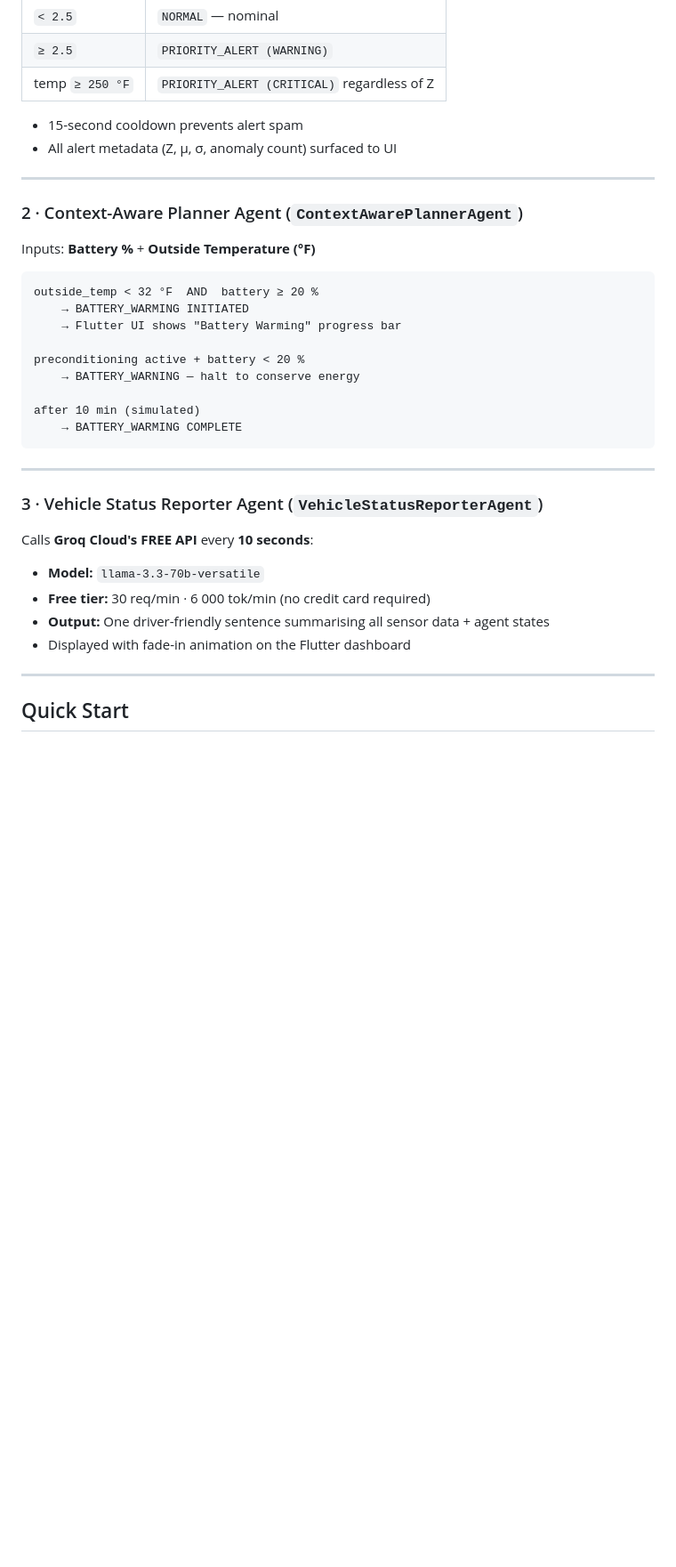
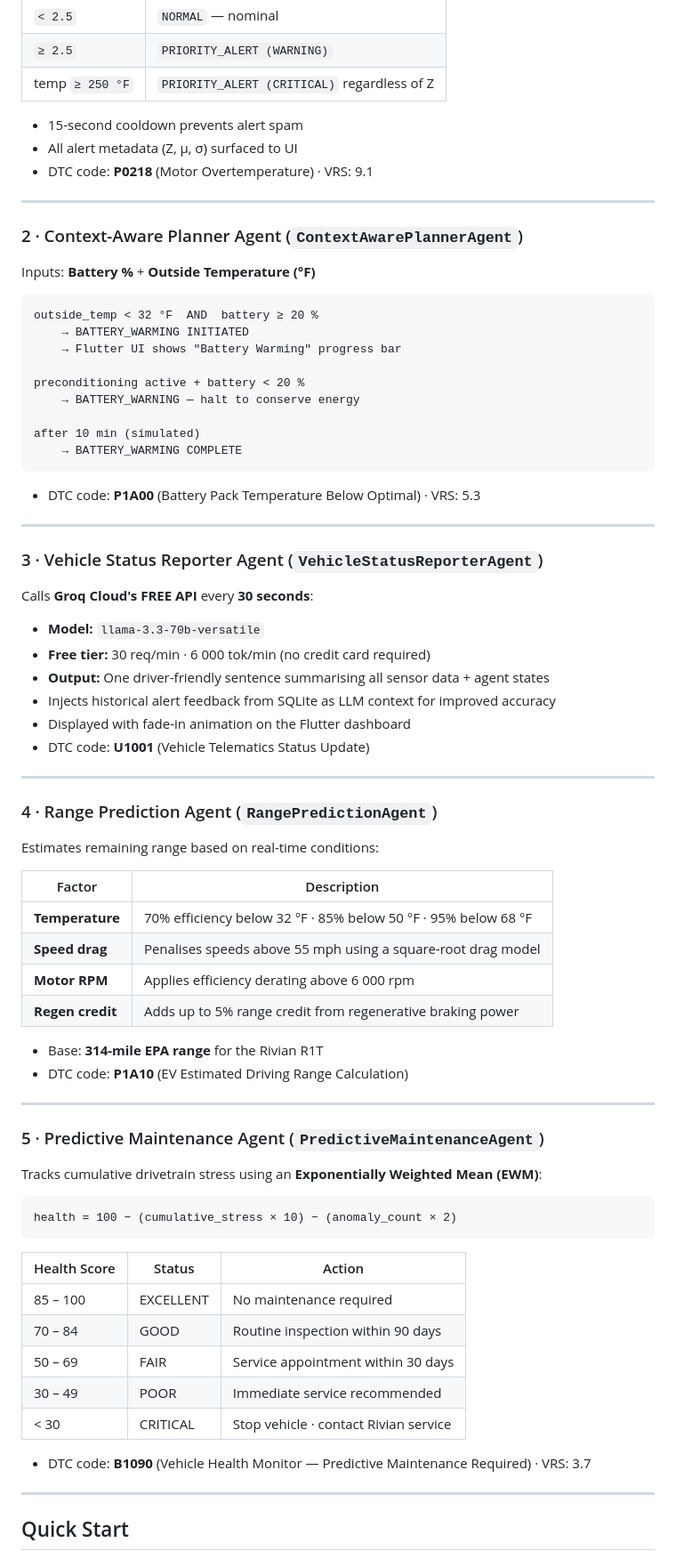
Before and after one commit to haroldflint63/RivianVehicleIntelligence, a Markdown page: README.md, the part around one of its changes. Shown at 89% size. GitHub-like rendering; blank space fills up the shorter version.

````diff
--- a/README.md
+++ b/README.md
@@ -51,7 +60,8 @@ $$Z = \frac{|x - \mu|}{\sigma}$$
 | temp `≥ 250 °F` | `PRIORITY_ALERT (CRITICAL)` regardless of Z |
 
 - 15-second cooldown prevents alert spam
-- All alert metadata (Z, μ, σ, anomaly count) surfaced to UI
+- All alert metadata (Z, μ, σ) surfaced to UI
+- DTC code: **P0218** (Motor Overtemperature) · VRS: 9.1
 
 ---
 
@@ -71,16 +81,56 @@ after 10 min (simulated)
     → BATTERY_WARMING COMPLETE
 ```
 
+- DTC code: **P1A00** (Battery Pack Temperature Below Optimal) · VRS: 5.3
+
 ---
 
 ### 3 · Vehicle Status Reporter Agent  (`VehicleStatusReporterAgent`)
 
-Calls **Groq Cloud's FREE API** every **10 seconds**:
+Calls **Groq Cloud's FREE API** every **30 seconds**:
 
 - **Model:** `llama-3.3-70b-versatile`
 - **Free tier:** 30 req/min · 6 000 tok/min (no credit card required)
 - **Output:** One driver-friendly sentence summarising all sensor data + agent states
+- Injects historical alert feedback from SQLite as LLM context for improved accuracy
 - Displayed with fade-in animation on the Flutter dashboard
+- DTC code: **U1001** (Vehicle Telematics Status Update)
+
+---
+
+### 4 · Range Prediction Agent  (`RangePredictionAgent`)
+
+Estimates remaining range based on real-time conditions:
+
+| Factor | Description |
+|---|---|
+| **Temperature** | 70% efficiency below 32 °F · 85% below 50 °F · 95% below 68 °F |
+| **Speed drag** | Penalises speeds above 55 mph using a square-root drag model |
+| **Motor RPM** | Applies efficiency derating above 6 000 rpm |
+| **Regen credit** | Adds up to 5% range credit from regenerative braking power |
+
+- Base: **314-mile EPA range** for the Rivian R1T
+- DTC code: **P1A10** (EV Estimated Driving Range Calculation)
+
+---
+
+### 5 · Predictive Maintenance Agent  (`PredictiveMaintenanceAgent`)
+
+Tracks cumulative drivetrain stress using an **Exponentially Weighted Mean (EWM)**:
+
+```
+health = 100 − (cumulative_stress × 10) − (anomaly_count × 2)
+```
+
+| Health Score | Status | Action |
+|---|---|---|
+| 85 – 100 | EXCELLENT | No maintenance required |
+| 70 – 84 | GOOD | Routine inspection within 90 days |
+| 50 – 69 | FAIR | Service appointment within 30 days |
+| 30 – 49 | POOR | Immediate service recommended |
+| < 30 | CRITICAL | Stop vehicle · contact Rivian service |
+
+- DTC code: **B1090** (Vehicle Health Monitor — Predictive Maintenance Required) · VRS: 3.7
 
 ---
 
````
Also changed, not shown: other parts of README.md (+152 -40 lines).
